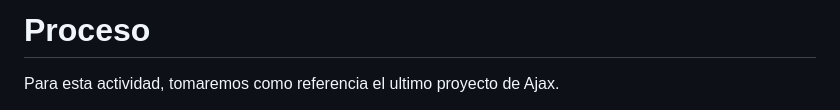
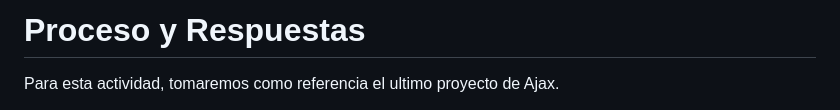
Before and after one commit to miguelvega/Pruebas-JS-Ajax, a Markdown page: ReadMe.md, the part around the change. Rendered like a GitHub page.

Commit message:
Proceso y Respuestas

```diff
--- a/ReadMe.md
+++ b/ReadMe.md
@@ -1,4 +1,4 @@
-# Proceso
+# Proceso y Respuestas
 Para esta actividad, tomaremos como referencia el ultimo proyecto de Ajax.
 
 En primera instancia se nos indica que coloquemos la gema de jasmine en nuestro archivo Gemfile, por lo cual agregamos la siguiente línea `gem 'jasmine' `, sin embargo la gema correcta es gem 'jasmine-rails', ya que con ello estariamos incorporando Jasmine como parte de nuestra aplicación Rails. Después de realizar ese paso, nos movemos al directorio raiz en la consola y procedemos a ejecutar el comando `bundle install`, cone ello podemmos utilizar correctamente el comando `rails generate jasmine_rails:install`, ya que este generador es proporcionado por la gema jasmine-rails, una vez hecho esto se muestra que el generador ha creado el archivo jasmine.yml en la ruta spec/javascripts/support/ , donde este archivo jasmine.yml suele contener la configuración de Jasmine para nuestra aplicación, tambien ha agregado una línea al archivo de rutas de nuestra aplicación en config/routes.rb. La línea añadida monta el motor de JasmineRails en la ruta /specs. Esta configuración sera necesaria para que podamos acceder a las páginas de Jasmine desde la aplicación Rails
```
